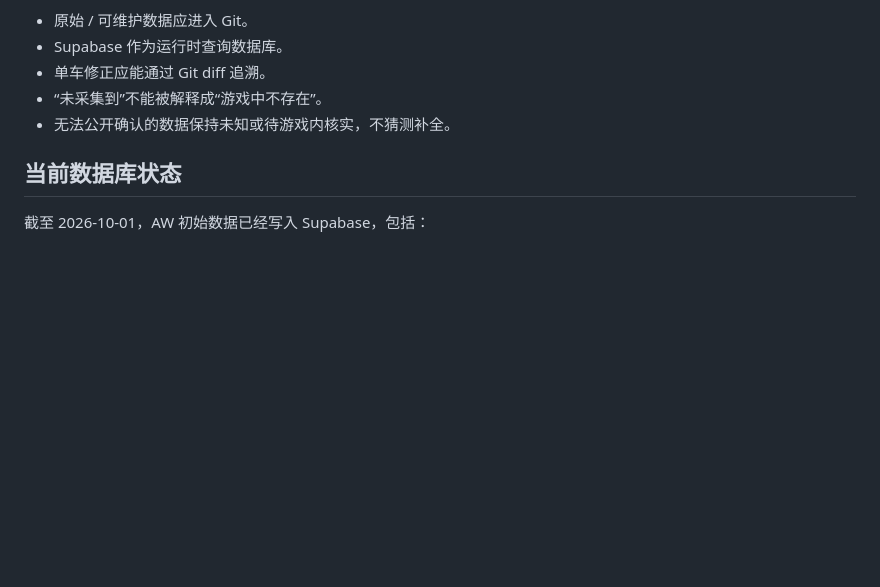
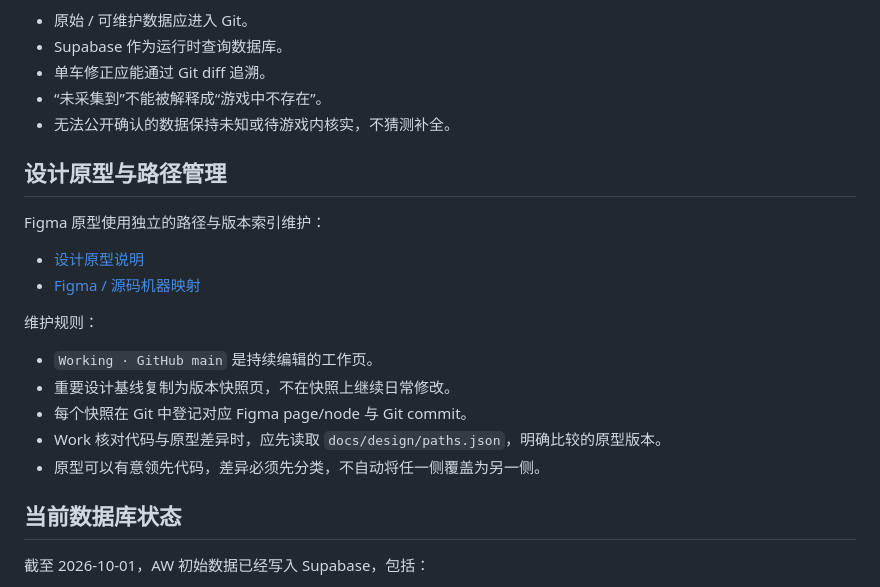
Before and after one commit to zeroga/wx_coopgames, a Markdown page: README.md, the part around the change. Drawn GitHub-style; blank space fills up the shorter version.

Commit message:
docs: link Figma path and version index

```diff
--- a/README.md
+++ b/README.md
@@ -95,6 +95,21 @@ AW 车辆、武器、弹药、科技树与解锁资料需要长期维护。
 - “未采集到”不能被解释成“游戏中不存在”。
 - 无法公开确认的数据保持未知或待游戏内核实，不猜测补全。
 
+## 设计原型与路径管理
+
+Figma 原型使用独立的路径与版本索引维护：
+
+- [设计原型说明](docs/design/README.md)
+- [Figma / 源码机器映射](docs/design/paths.json)
+
+维护规则：
+
+- `Working · GitHub main` 是持续编辑的工作页。
+- 重要设计基线复制为版本快照页，不在快照上继续日常修改。
+- 每个快照在 Git 中登记对应 Figma page/node 与 Git commit。
+- Work 核对代码与原型差异时，应先读取 `docs/design/paths.json`，明确比较的原型版本。
+- 原型可以有意领先代码，差异必须先分类，不自动将任一侧覆盖为另一侧。
+
 ## 当前数据库状态
 
 截至 2026-10-01，AW 初始数据已经写入 Supabase，包括：
```
